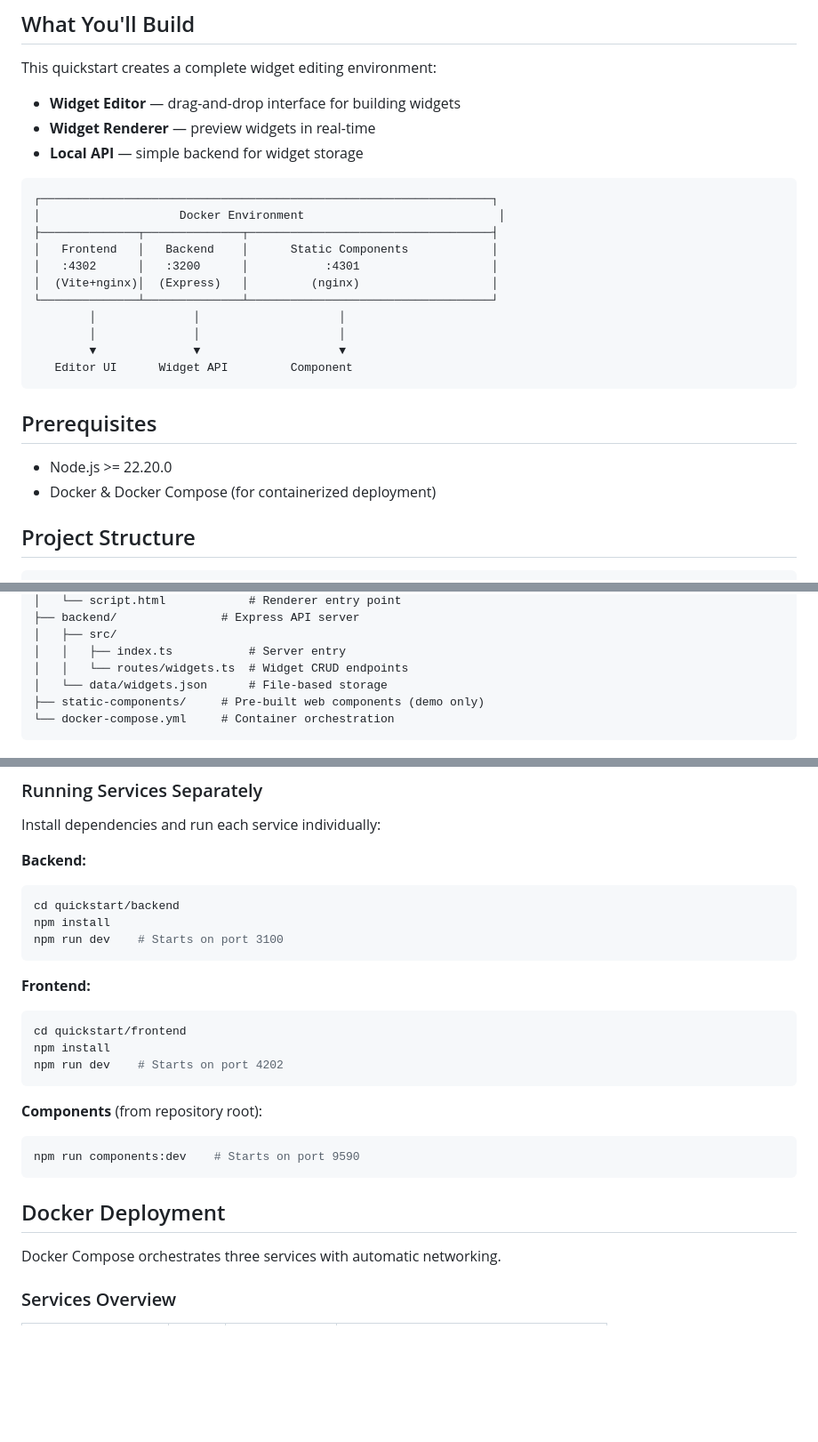
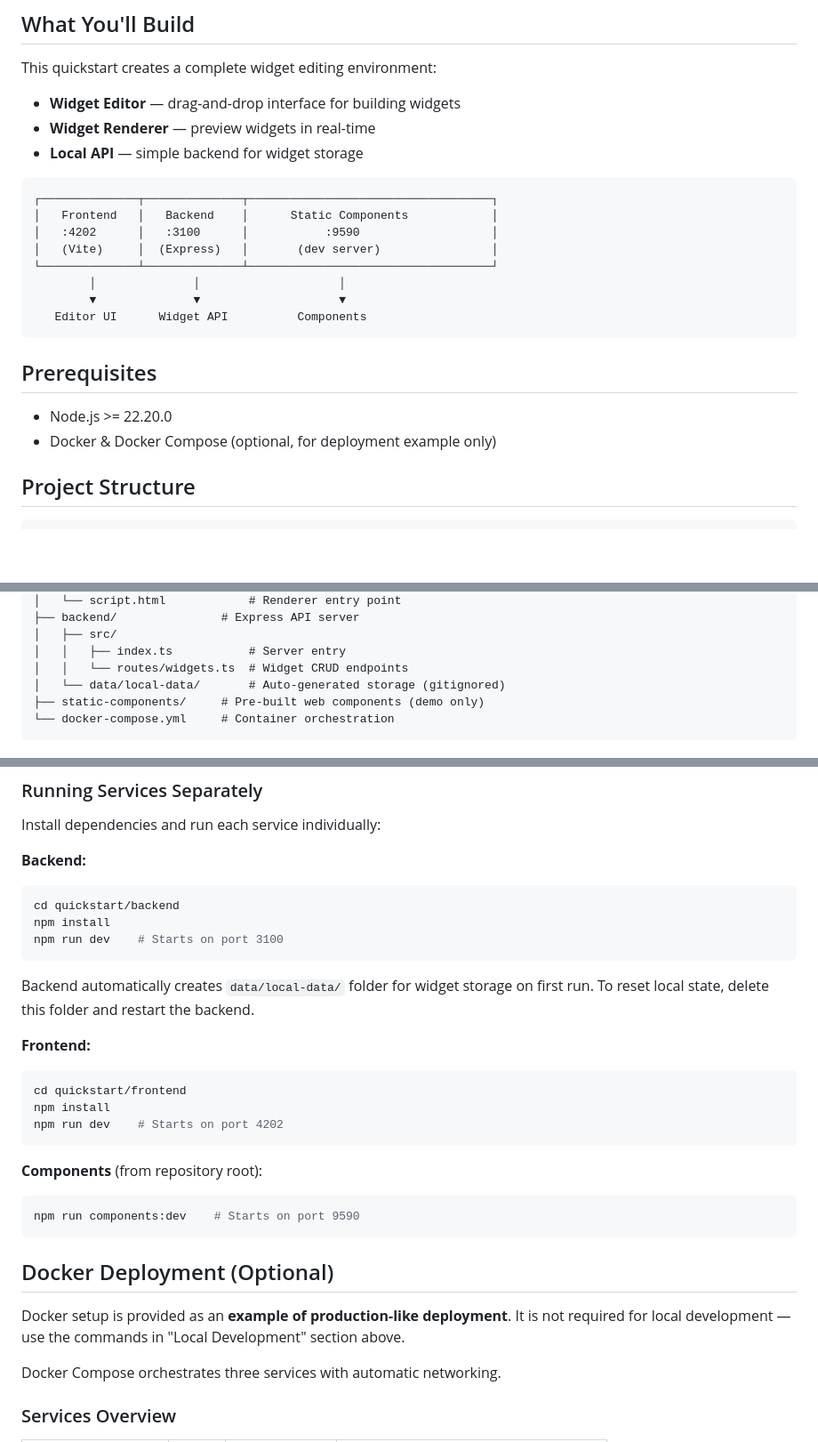
Before and after one commit to Claspo/claspo-plugin-starter, a Markdown page: quickstart/README.md, 3 parts joined by grey strips. Shown at 89% size. Rendered like a GitHub page; blank space fills up the shorter version.

Commit message:
docs(quickstart): docker mention only as example

````diff
--- a/quickstart/README.md
+++ b/quickstart/README.md
@@ -11,23 +11,20 @@ This quickstart creates a complete widget editing environment:
 - **Local API** — simple backend for widget storage
 
 ```
-┌─────────────────────────────────────────────────────────────────┐
-│                    Docker Environment                            │
-├──────────────┬──────────────┬───────────────────────────────────┤
+┌──────────────┬──────────────┬───────────────────────────────────┐
 │   Frontend   │   Backend    │      Static Components            │
-│   :4302      │   :3200      │           :4301                   │
-│  (Vite+nginx)│  (Express)   │         (nginx)                   │
+│   :4202      │   :3100      │           :9590                   │
+│   (Vite)     │  (Express)   │       (dev server)                │
 └──────────────┴──────────────┴───────────────────────────────────┘
         │              │                    │
-        │              │                    │
         ▼              ▼                    ▼
-   Editor UI      Widget API         Component
+   Editor UI      Widget API          Components
 ```
 
 ## Prerequisites
 
 - Node.js >= 22.20.0
-- Docker & Docker Compose (for containerized deployment)
+- Docker & Docker Compose (optional, for deployment example only)
 
 ## Project Structure
 
@@ -45,7 +42,7 @@ quickstart/
 │   ├── src/
 │   │   ├── index.ts           # Server entry
 │   │   └── routes/widgets.ts  # Widget CRUD endpoints
-│   └── data/widgets.json      # File-based storage
+│   └── data/local-data/       # Auto-generated storage (gitignored)
 ├── static-components/     # Pre-built web components (demo only)
 └── docker-compose.yml     # Container orchestration
 ```
@@ -84,6 +81,8 @@ npm install
 npm run dev    # Starts on port 3100
 ```
 
+Backend automatically creates `data/local-data/` folder for widget storage on first run. To reset local state, delete this folder and restart the backend.
+
 **Frontend:**
 ```bash
 cd quickstart/frontend
@@ -96,7 +95,9 @@ npm run dev    # Starts on port 4202
 npm run components:dev    # Starts on port 9590
 ```
 
-## Docker Deployment
+## Docker Deployment (Optional)
+
+Docker setup is provided as an **example of production-like deployment**. It is not required for local development — use the commands in "Local Development" section above.
 
 Docker Compose orchestrates three services with automatic networking.
 
````
